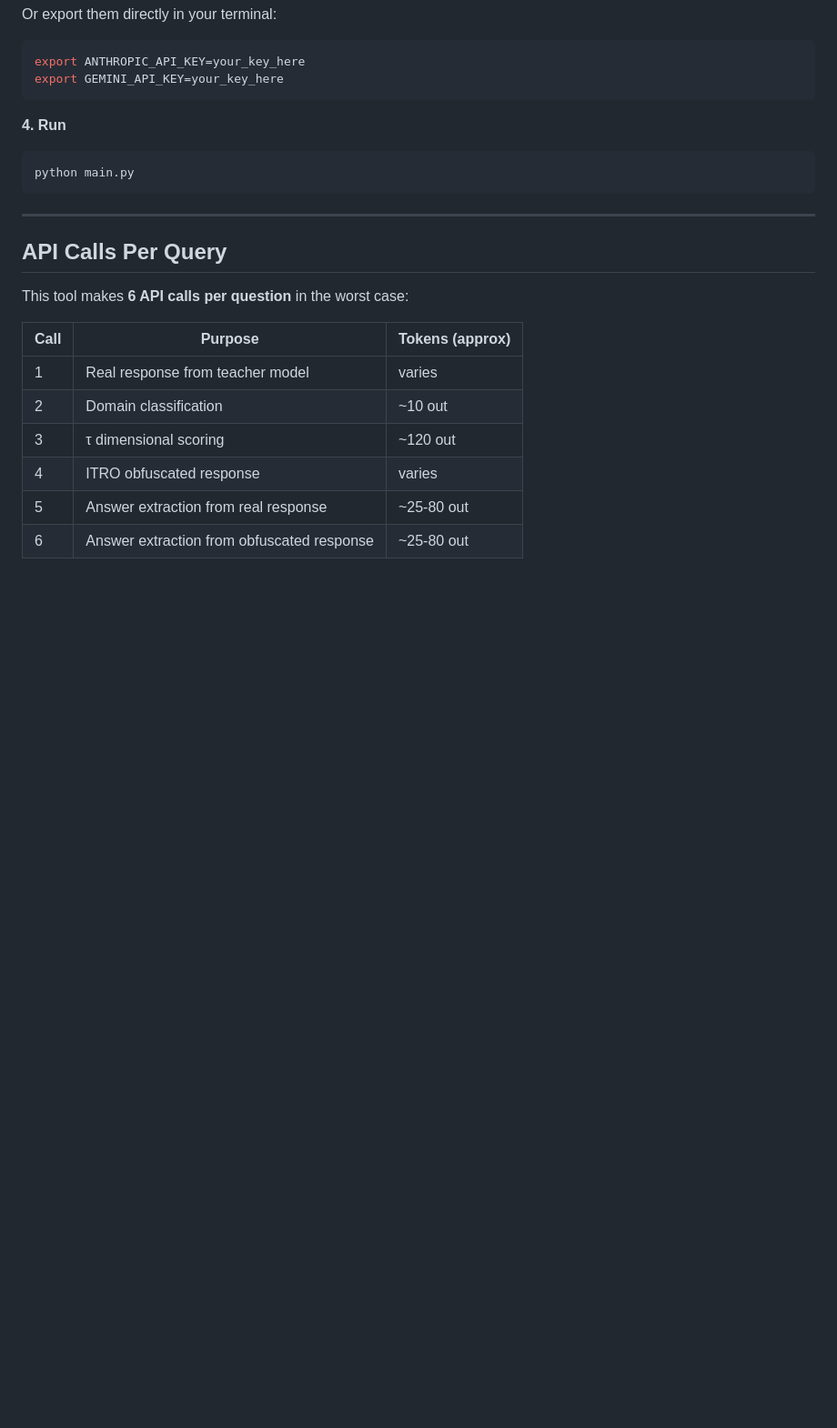
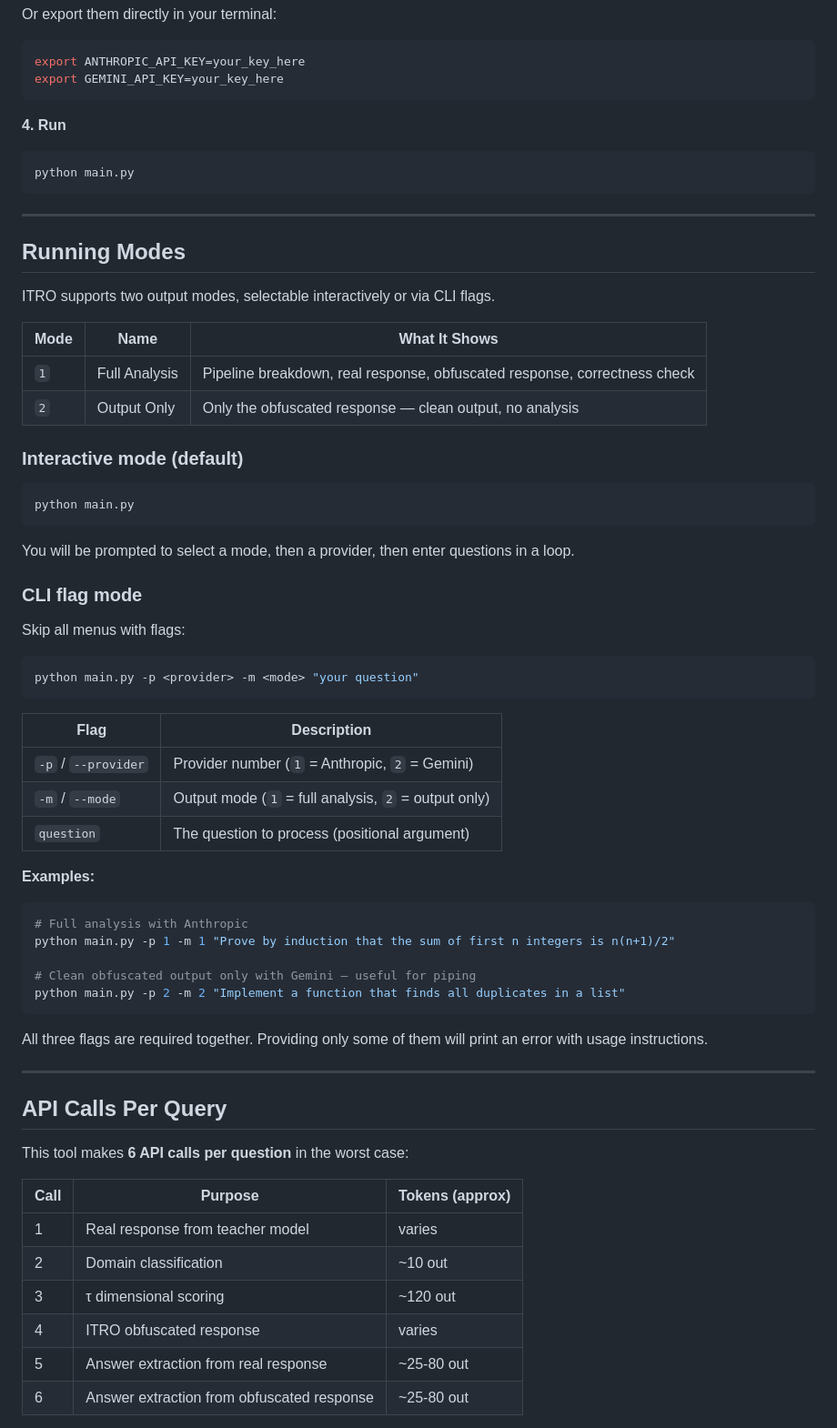
Before and after one commit to sherwinvishesh/ADHD-AntiDistillation, a Markdown page: ITRO_API/Readme.md, the part around one of its changes. Shown at 91% size. Rendered like a GitHub page; blank space fills up the shorter version.

````diff
--- a/ITRO_API/Readme.md
+++ b/ITRO_API/Readme.md
@@ -310,6 +312,51 @@ python main.py
 
 ---
 
+## Running Modes
+
+ITRO supports two output modes, selectable interactively or via CLI flags.
+
+| Mode | Name | What It Shows |
+|---|---|---|
+| `1` | Full Analysis | Pipeline breakdown, real response, obfuscated response, correctness check |
+| `2` | Output Only | Only the obfuscated response — clean output, no analysis |
+
+### Interactive mode (default)
+
+```bash
+python main.py
+```
+
+You will be prompted to select a mode, then a provider, then enter questions in a loop.
+
+### CLI flag mode
+
+Skip all menus with flags:
+
+```bash
+python main.py -p <provider> -m <mode> "your question"
+```
+
+| Flag | Description |
+|---|---|
+| `-p` / `--provider` | Provider number (`1` = Anthropic, `2` = Gemini) |
+| `-m` / `--mode` | Output mode (`1` = full analysis, `2` = output only) |
+| `question` | The question to process (positional argument) |
+
+**Examples:**
+
+```bash
+# Full analysis with Anthropic
+python main.py -p 1 -m 1 "Prove by induction that the sum of first n integers is n(n+1)/2"
+
+# Clean obfuscated output only with Gemini — useful for piping
+python main.py -p 2 -m 2 "Implement a function that finds all duplicates in a list"
+```
+
+All three flags are required together. Providing only some of them will print an error with usage instructions.
+
+---
+
 ## API Calls Per Query
 
 This tool makes **6 API calls per question** in the worst case:
````
Also changed, not shown: other parts of ITRO_API/Readme.md (+7 -5 lines), ITRO_Local/Readme.md (+449 -0 lines).
